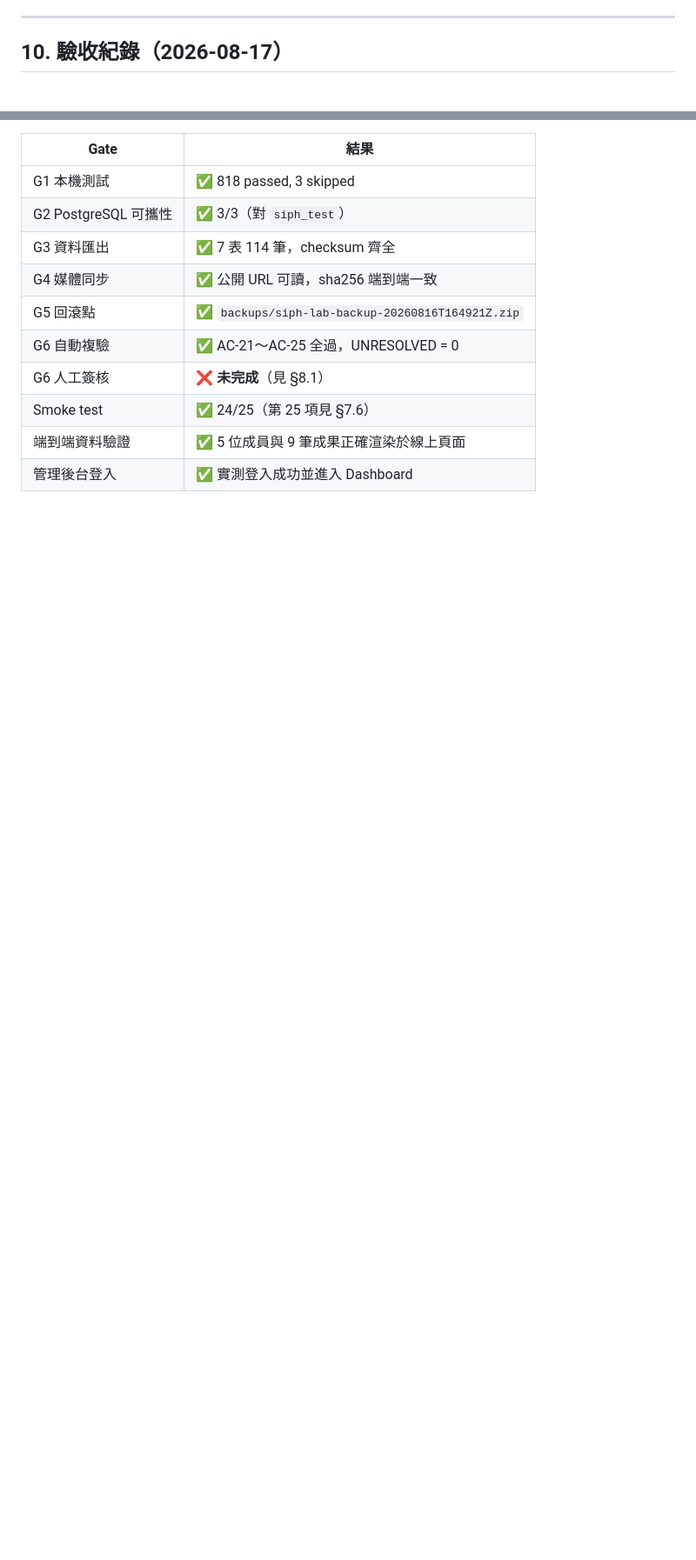
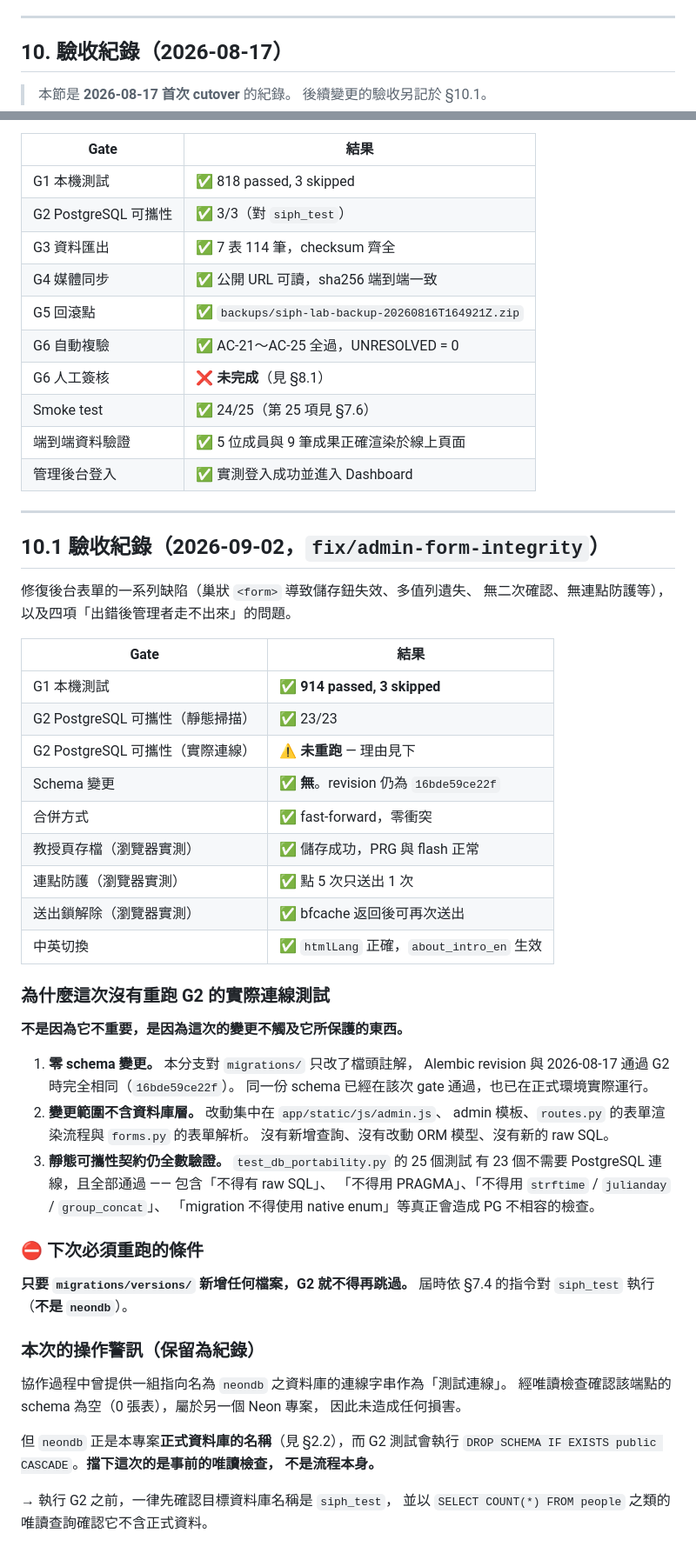
Before and after one commit to SpadesZ/ntust-siph-lab, a Markdown page: docs/HANDOFF.md, 2 parts joined by grey strips. Shown at 87% size. Rendered like a GitHub page; blank space fills up the shorter version.

Commit message:
docs(handoff): 補上本分支的驗收紀錄與 G2 未重跑的理由（§10.1）
原本的 §10 只記錄 2026-08-17 首次 cutover，沒有地方記後續變更的
驗收狀態 —— 下一個接手的人會以為那張表就是現況。

新增 §10.1：
  - G1 914 passed；瀏覽器實測項目（教授頁存檔、連點防護、送出鎖解除）
  - G2 靜態掃描 23/23 通過，實際連線測試未重跑
  - 明確寫出「為什麼這次可以不跑」的三個理由：
    零 schema 變更（revision 仍為 16bde59ce22f，與 G2 通過時相同）、
    變更範圍不含資料庫層、靜態可攜性契約仍全數驗證
  - 明確寫出下次必須重跑的條件：migrations/versions/ 一有新增就不得再跳

同時記錄一則操作警訊：協作中曾提供指向名為 neondb（正式庫名稱）的
連線字串作為測試連線。經唯讀檢查確認該端點為空、屬於另一個專案，
未造成損害；但擋下這次的是事前檢查而非流程本身，因此留為紀錄，
並要求日後執行 G2 前先確認目標庫名與內容。

§0 現況表補上本分支狀態，說明線上仍是儲存鈕失效的舊版。

```diff
--- a/docs/HANDOFF.md
+++ b/docs/HANDOFF.md
@@ -428,6 +432,9 @@ Flask-WTF 對 HTTPS 的 POST 會做 strict referer 檢查。
 
 ## 10. 驗收紀錄（2026-08-17）
 
+> 本節是 **2026-08-17 首次 cutover** 的紀錄。
+> 後續變更的驗收另記於 §10.1。
+
 | Gate | 結果 |
 | --- | --- |
 | G1 本機測試 | ✅ 818 passed, 3 skipped |
@@ -440,3 +447,55 @@ Flask-WTF 對 HTTPS 的 POST 會做 strict referer 檢查。
 | Smoke test | ✅ 24/25（第 25 項見 §7.6） |
 | 端到端資料驗證 | ✅ 5 位成員與 9 筆成果正確渲染於線上頁面 |
 | 管理後台登入 | ✅ 實測登入成功並進入 Dashboard |
+
+---
+
+## 10.1 驗收紀錄（2026-09-02，`fix/admin-form-integrity`）
+
+修復後台表單的一系列缺陷（巢狀 `<form>` 導致儲存鈕失效、多值列遺失、
+無二次確認、無連點防護等），以及四項「出錯後管理者走不出來」的問題。
+
+| Gate | 結果 |
+| --- | --- |
+| G1 本機測試 | ✅ **914 passed, 3 skipped** |
+| G2 PostgreSQL 可攜性（靜態掃描） | ✅ 23/23 |
+| G2 PostgreSQL 可攜性（實際連線） | ⚠️ **未重跑** — 理由見下 |
+| Schema 變更 | ✅ **無**。revision 仍為 `16bde59ce22f` |
+| 合併方式 | ✅ fast-forward，零衝突 |
+| 教授頁存檔（瀏覽器實測） | ✅ 儲存成功，PRG 與 flash 正常 |
+| 連點防護（瀏覽器實測） | ✅ 點 5 次只送出 1 次 |
+| 送出鎖解除（瀏覽器實測） | ✅ bfcache 返回後可再次送出 |
+| 中英切換 | ✅ `htmlLang` 正確，`about_intro_en` 生效 |
+
+### 為什麼這次沒有重跑 G2 的實際連線測試
+
+**不是因為它不重要，是因為這次的變更不觸及它所保護的東西。**
+
+1. **零 schema 變更。** 本分支對 `migrations/` 只改了檔頭註解，
+   Alembic revision 與 2026-08-17 通過 G2 時完全相同（`16bde59ce22f`）。
+   同一份 schema 已經在該次 gate 通過，也已在正式環境實際運行。
+2. **變更範圍不含資料庫層。** 改動集中在 `app/static/js/admin.js`、
+   admin 模板、`routes.py` 的表單渲染流程與 `forms.py` 的表單解析。
+   沒有新增查詢、沒有改動 ORM 模型、沒有新的 raw SQL。
+3. **靜態可攜性契約仍全數驗證。** `test_db_portability.py` 的 25 個測試
+   有 23 個不需要 PostgreSQL 連線，且全部通過 —— 包含「不得有 raw SQL」、
+   「不得用 PRAGMA」、「不得用 `strftime` / `julianday` / `group_concat`」、
+   「migration 不得使用 native enum」等真正會造成 PG 不相容的檢查。
+
+### ⛔ 下次必須重跑的條件
+
+**只要 `migrations/versions/` 新增任何檔案，G2 就不得再跳過。**
+屆時依 §7.4 的指令對 `siph_test` 執行（**不是 `neondb`**）。
+
+### 本次的操作警訊（保留為紀錄）
+
+協作過程中曾提供一組指向名為 `neondb` 之資料庫的連線字串作為「測試連線」。
+經唯讀檢查確認該端點的 schema 為空（0 張表），屬於另一個 Neon 專案，
+因此未造成任何損害。
+
+但 `neondb` 正是本專案**正式資料庫的名稱**（見 §2.2），而 G2 測試會執行
+`DROP SCHEMA IF EXISTS public CASCADE`。**擋下這次的是事前的唯讀檢查，
+不是流程本身。**
+
+→ 執行 G2 之前，一律先確認目標資料庫名稱是 `siph_test`，
+並以 `SELECT COUNT(*) FROM people` 之類的唯讀查詢確認它不含正式資料。
```
Also changed, not shown: other parts of docs/HANDOFF.md (+4 -0 lines).
